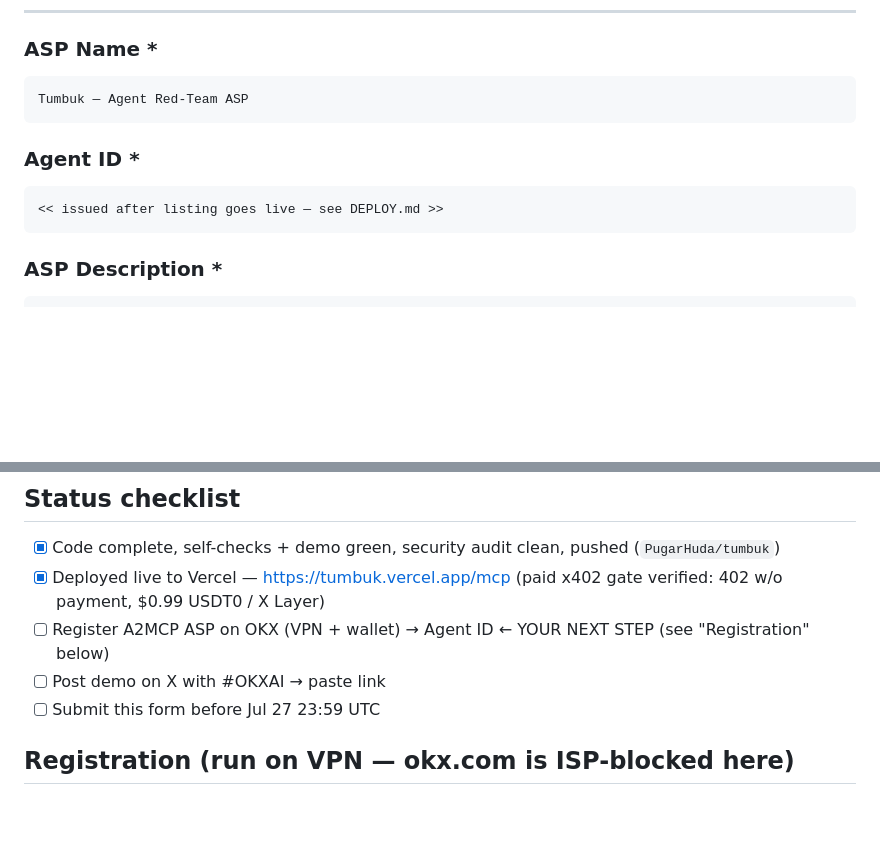
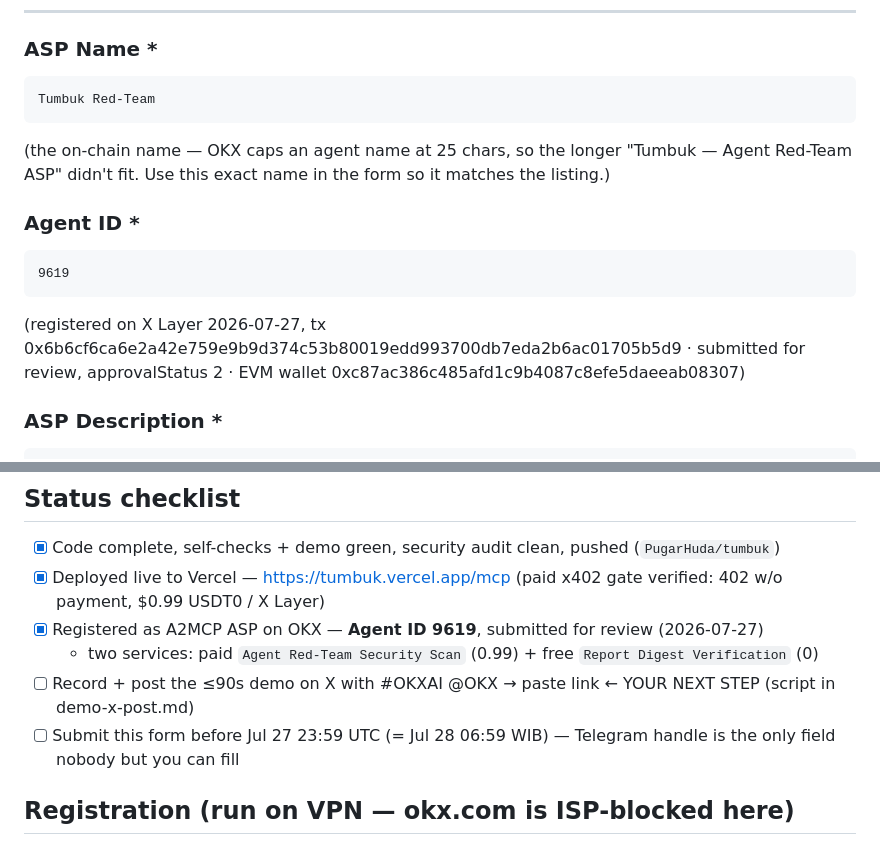
Before and after one commit to PugarHuda/tumbuk, a Markdown page: SUBMISSION.md, 2 parts joined by grey strips. Rendered like a GitHub page; blank space fills up the shorter version.

Commit message:
Listed on OKX.AI as Agent #9619 (under review)
Co-Authored-By: Claude Opus 5 (1M context) <noreply@anthropic.com>

````diff
--- a/SUBMISSION.md
+++ b/SUBMISSION.md
@@ -9,13 +9,18 @@ Deadline: **Jul 27, 23:59 UTC**. Account: hudapugar@gmail.com
 
 ### ASP Name *
 ```
-Tumbuk — Agent Red-Team ASP
+Tumbuk Red-Team
 ```
+(the on-chain name — OKX caps an agent name at 25 chars, so the longer
+"Tumbuk — Agent Red-Team ASP" didn't fit. Use this exact name in the form so it
+matches the listing.)
 
 ### Agent ID *
 ```
-<< issued after listing goes live — see DEPLOY.md >>
+9619
 ```
+(registered on X Layer 2026-07-27, tx 0x6b6cf6ca6e2a42e759e9b9d374c53b80019edd993700db7eda2b6ac01705b5d9 ·
+submitted for review, approvalStatus 2 · EVM wallet 0xc87ac386c485afd1c9b4087c8efe5daeeab08307)
 
 ### ASP Description *
 ```
@@ -78,9 +83,10 @@ only outbound probe bandwidth, so the $0.99 is near-pure margin (unlike a render
 ## Status checklist
 - [x] Code complete, self-checks + demo green, security audit clean, pushed (`PugarHuda/tumbuk`)
 - [x] Deployed live to Vercel — https://tumbuk.vercel.app/mcp (paid x402 gate verified: 402 w/o payment, $0.99 USDT0 / X Layer)
-- [ ] Register A2MCP ASP on OKX (VPN + wallet) → Agent ID  ← YOUR NEXT STEP (see "Registration" below)
-- [ ] Post demo on X with #OKXAI → paste link
-- [ ] Submit this form before Jul 27 23:59 UTC
+- [x] Registered as A2MCP ASP on OKX — **Agent ID 9619**, submitted for review (2026-07-27)
+  - two services: paid `Agent Red-Team Security Scan` (0.99) + free `Report Digest Verification` (0)
+- [ ] Record + post the ≤90s demo on X with #OKXAI @OKX → paste link  ← YOUR NEXT STEP (script in demo-x-post.md)
+- [ ] Submit this form before Jul 27 23:59 UTC (= Jul 28 06:59 WIB) — Telegram handle is the only field nobody but you can fill
 
 ## Registration (run on VPN — okx.com is ISP-blocked here)
 Wallet `0xc87ac386c485afd1c9b4087c8efe5daeeab08307` is already logged into Onchain OS
````
